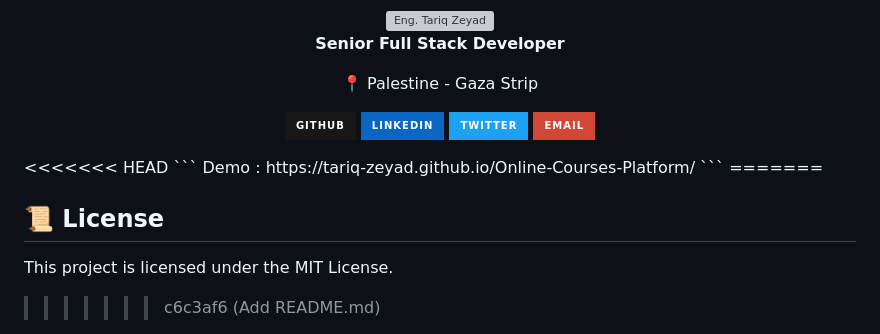
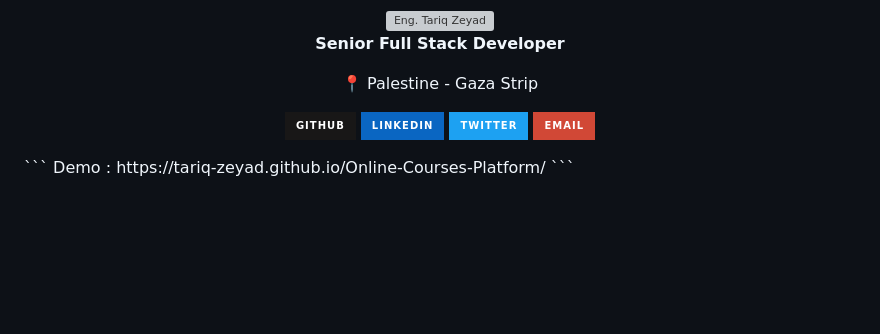
Before and after one commit to Tariq-Zeyad/Online-Courses-Platform, a Markdown page: README.md, the part around the change. Rendered like a GitHub page; badges without logos; blank space fills up the shorter version; grey boxes are pictures that could not be loaded.

````diff
--- a/README.md
+++ b/README.md
@@ -166,13 +166,6 @@ Go to `courses.html` and copy a course card template inside the `course-grid` di
 ![Email](https://img.shields.io/badge/Email-D14836?style=for-the-badge&logo=gmail&logoColor=white)
 
 </div>
-<<<<<<< HEAD
 ```
 Demo : https://tariq-zeyad.github.io/Online-Courses-Platform/
 ```
-=======
-
-## 📜 License
-
-This project is licensed under the MIT License.
->>>>>>> c6c3af6 (Add README.md)
````
